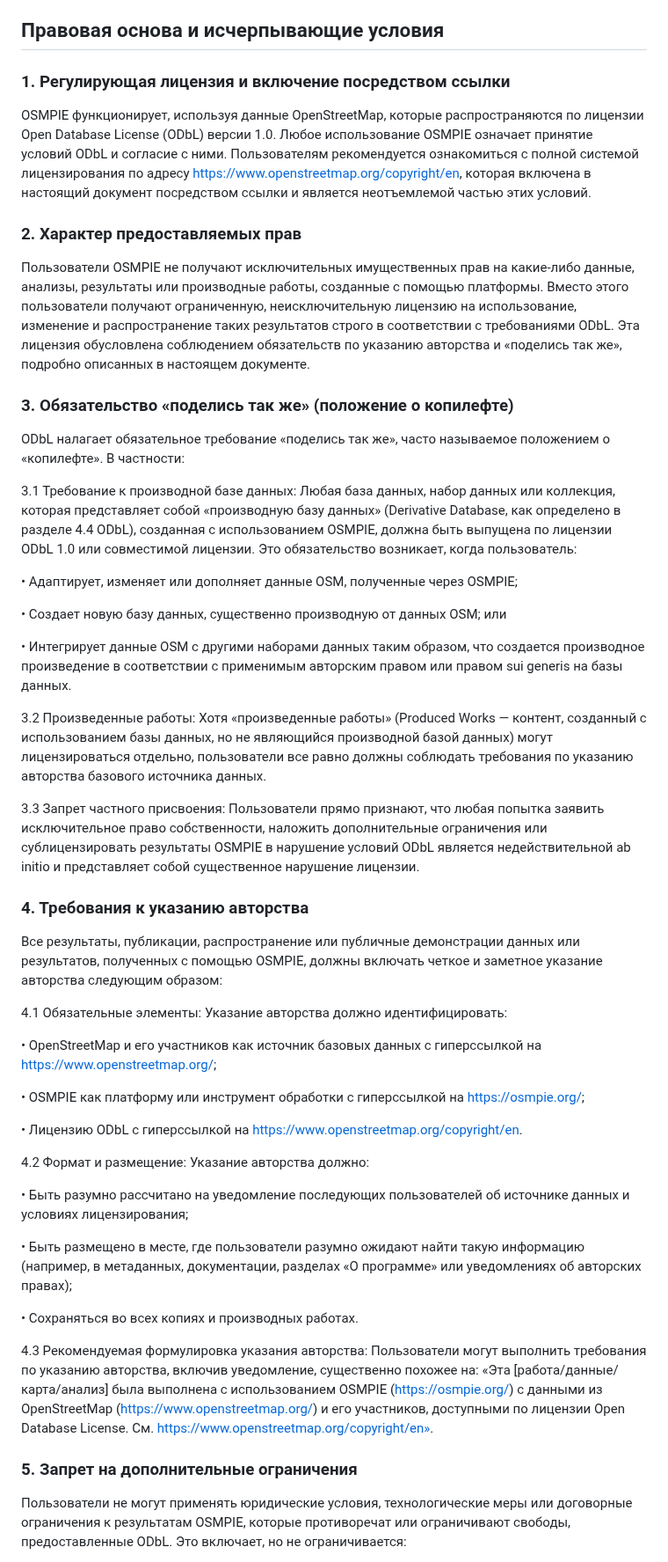
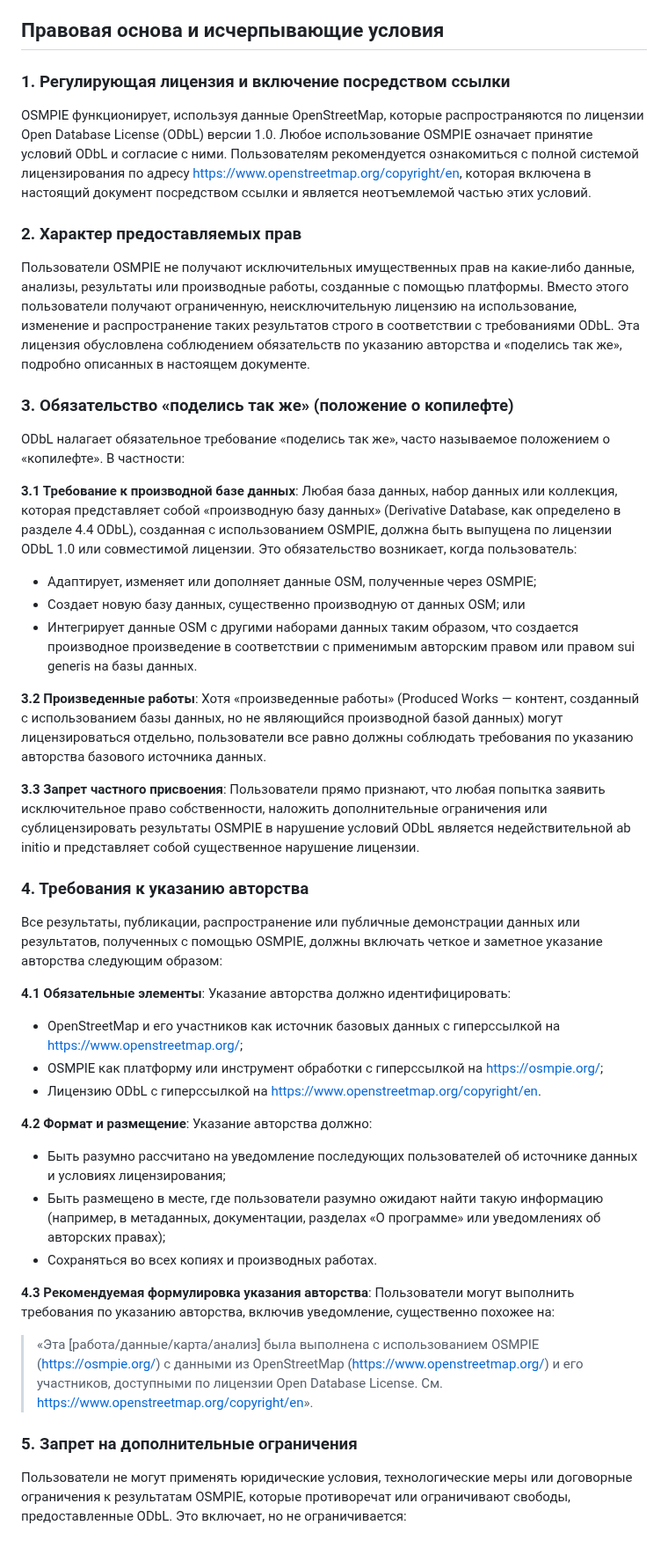
Before and after one commit to kuzinmv/osmpie-doc, a Markdown page: ru/odbl.md, the part around one of its changes. Shown at 88% size. GitHub-like rendering.

```diff
--- a/ru/odbl.md
+++ b/ru/odbl.md
@@ -5,46 +8,49 @@
 
 ## Правовая основа и исчерпывающие условия
+
 ### 1. Регулирующая лицензия и включение посредством ссылки
-OSMPIE функционирует, используя данные OpenStreetMap, которые распространяются по лицензии Open Database License (ODbL) версии 1.0. Любое использование OSMPIE означает принятие условий ODbL и согласие с ними. Пользователям рекомендуется ознакомиться с полной системой лицензирования по адресу https://www.openstreetmap.org/copyright/en, которая включена в настоящий документ посредством ссылки и является неотъемлемой частью этих условий.
+
+OSMPIE функционирует, используя данные OpenStreetMap, которые распространяются по лицензии Open Database License (ODbL) версии 1.0. Любое использование OSMPIE означает принятие условий ODbL и согласие с ними. Пользователям рекомендуется ознакомиться с полной системой лицензирования по адресу [https://www.openstreetmap.org/copyright/en](https://www.openstreetmap.org/copyright/en), которая включена в настоящий документ посредством ссылки и является неотъемлемой частью этих условий.
+
 ### 2. Характер предоставляемых прав
+
 Пользователи OSMPIE не получают исключительных имущественных прав на какие-либо данные, анализы, результаты или производные работы, созданные с помощью платформы. Вместо этого пользователи получают ограниченную, неисключительную лицензию на использование, изменение и распространение таких результатов строго в соответствии с требованиями ODbL. Эта лицензия обусловлена соблюдением обязательств по указанию авторства и «поделись так же», подробно описанных в настоящем документе.
+
 ### 3. Обязательство «поделись так же» (положение о копилефте)
+
 ODbL налагает обязательное требование «поделись так же», часто называемое положением о «копилефте». В частности:
 
-3.1 Требование к производной базе данных: Любая база данных, набор данных или коллекция, которая представляет собой «производную базу данных» (Derivative Database, как определено в разделе 4.4 ODbL), созданная с использованием OSMPIE, должна быть выпущена по лицензии ODbL 1.0 или совместимой лицензии. Это обязательство возникает, когда пользователь:
+**3.1 Требование к производной базе данных**: Любая база данных, набор данных или коллекция, которая представляет собой «производную базу данных» (Derivative Database, как определено в разделе 4.4 ODbL), созданная с использованием OSMPIE, должна быть выпущена по лицензии ODbL 1.0 или совместимой лицензии. Это обязательство возникает, когда пользователь:
 
-•	Адаптирует, изменяет или дополняет данные OSM, полученные через OSMPIE;
+- Адаптирует, изменяет или дополняет данные OSM, полученные через OSMPIE;
+- Создает новую базу данных, существенно производную от данных OSM; или
+- Интегрирует данные OSM с другими наборами данных таким образом, что создается производное произведение в соответствии с применимым авторским правом или правом sui generis на базы данных.
 
-•	Создает новую базу данных, существенно производную от данных OSM; или
+**3.2 Произведенные работы**: Хотя «произведенные работы» (Produced Works — контент, созданный с использованием базы данных, но не являющийся производной базой данных) могут лицензироваться отдельно, пользователи все равно должны соблюдать требования по указанию авторства базового источника данных.
 
-•	Интегрирует данные OSM с другими наборами данных таким образом, что создается производное произведение в соответствии с применимым авторским правом или правом sui generis на базы данных.
-
-3.2 Произведенные работы: Хотя «произведенные работы» (Produced Works — контент, созданный с использованием базы данных, но не являющийся производной базой данных) могут лицензироваться отдельно, пользователи все равно должны соблюдать требования по указанию авторства базового источника данных.
-
-3.3 Запрет частного присвоения: Пользователи прямо признают, что любая попытка заявить исключительное право собственности, наложить дополнительные ограничения или сублицензировать результаты OSMPIE в нарушение условий ODbL является недействительной ab initio и представляет собой существенное нарушение лицензии.
+**3.3 Запрет частного присвоения**: Пользователи прямо признают, что любая попытка заявить исключительное право собственности, наложить дополнительные ограничения или сублицензировать результаты OSMPIE в нарушение условий ODbL является недействительной ab initio и представляет собой существенное нарушение лицензии.
 
 ### 4. Требования к указанию авторства
+
 Все результаты, публикации, распространение или публичные демонстрации данных или результатов, полученных с помощью OSMPIE, должны включать четкое и заметное указание авторства следующим образом:
 
-4.1 Обязательные элементы: Указание авторства должно идентифицировать:
+**4.1 Обязательные элементы**: Указание авторства должно идентифицировать:
 
-•	OpenStreetMap и его участников как источник базовых данных с гиперссылкой на https://www.openstreetmap.org/;
+- OpenStreetMap и его участников как источник базовых данных с гиперссылкой на [https://www.openstreetmap.org/](https://www.openstreetmap.org/);
+- OSMPIE как платформу или инструмент обработки с гиперссылкой на [https://osmpie.org/](https://osmpie.org/);
+- Лицензию ODbL с гиперссылкой на [https://www.openstreetmap.org/copyright/en](https://www.openstreetmap.org/copyright/en).
 
-•	OSMPIE как платформу или инструмент обработки с гиперссылкой на https://osmpie.org/;
+**4.2 Формат и размещение**: Указание авторства должно:
 
-•	Лицензию ODbL с гиперссылкой на https://www.openstreetmap.org/copyright/en.
+- Быть разумно рассчитано на уведомление последующих пользователей об источнике данных и условиях лицензирования;
+- Быть размещено в месте, где пользователи разумно ожидают найти такую информацию (например, в метаданных, документации, разделах «О программе» или уведомлениях об авторских правах);
+- Сохраняться во всех копиях и производных работах.
 
-4.2 Формат и размещение: Указание авторства должно:
+**4.3 Рекомендуемая формулировка указания авторства**: Пользователи могут выполнить требования по указанию авторства, включив уведомление, существенно похожее на:
 
-•	Быть разумно рассчитано на уведомление последующих пользователей об источнике данных и условиях лицензирования;
-
-•	Быть размещено в месте, где пользователи разумно ожидают найти такую информацию (например, в метаданных, документации, разделах «О программе» или уведомлениях об авторских правах);
-
-•	Сохраняться во всех копиях и производных работах.
-
-4.3 Рекомендуемая формулировка указания авторства: Пользователи могут выполнить требования по указанию авторства, включив уведомление, существенно похожее на:
-«Эта [работа/данные/карта/анализ] была выполнена с использованием OSMPIE (https://osmpie.org/) с данными из OpenStreetMap (https://www.openstreetmap.org/) и его участников, доступными по лицензии Open Database License. См. https://www.openstreetmap.org/copyright/en».
+> «Эта [работа/данные/карта/анализ] была выполнена с использованием OSMPIE (https://osmpie.org/) с данными из OpenStreetMap (https://www.openstreetmap.org/) и его участников, доступными по лицензии Open Database License. См. [https://www.openstreetmap.org/copyright/en](https://www.openstreetmap.org/copyright/en)».
 
 ### 5. Запрет на дополнительные ограничения
+
 Пользователи не могут применять юридические условия, технологические меры или договорные ограничения к результатам OSMPIE, которые противоречат или ограничивают свободы, предоставленные ODbL. Это включает, но не ограничивается:
 
```
Also changed, not shown: other parts of ru/odbl.md (+22 -12 lines).
